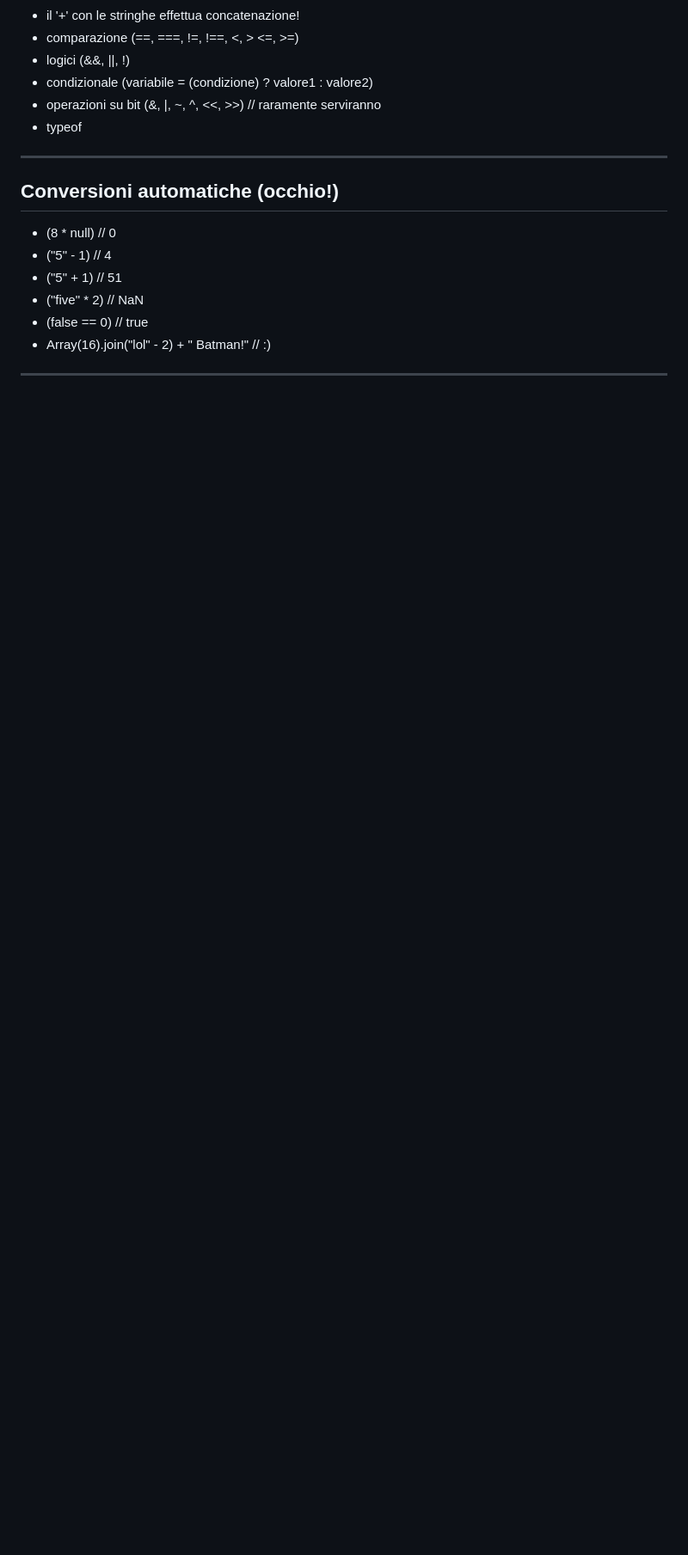
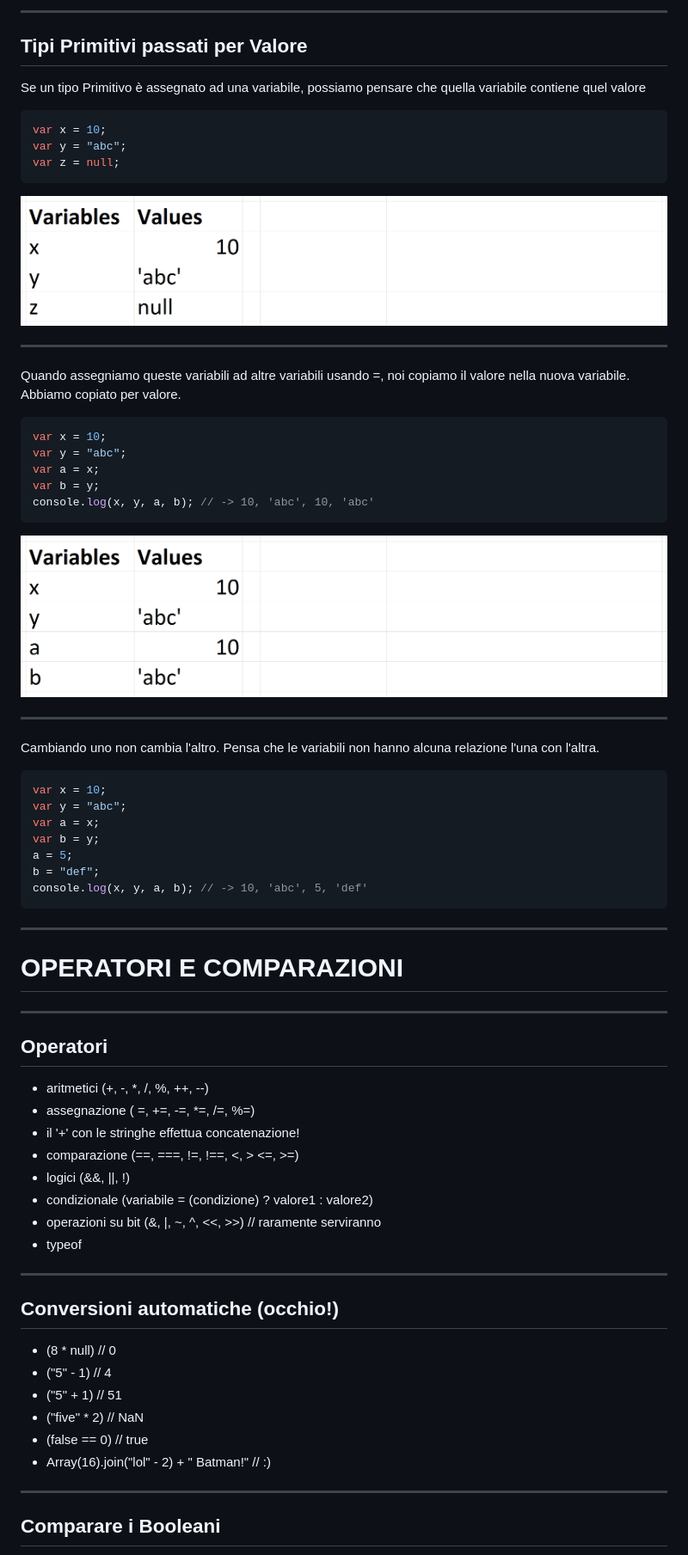
Before and after one commit to piero80/corso-javascript, a Markdown page: 03/03-slides.md, the part around the change printed below. Shown: that part at 86% size. Drawn GitHub-style; pictures changed too: 03/img/01.png (added), 03/img/02.png (added); blank space fills up the shorter version.

````diff
--- a/03/03-slides.md
+++ b/03/03-slides.md
@@ -65,3 +87,55 @@ Operatori
+---
+
+## Tipi Primitivi passati per Valore
+
+Se un tipo Primitivo è assegnato ad una variabile, possiamo pensare che quella variabile contiene quel valore
+
+```javascript
+var x = 10;
+var y = "abc";
+var z = null;
+```
+
+![image](img/01.png)
+
+---
+
+Quando assegniamo queste variabili ad altre variabili usando =, noi copiamo il valore nella nuova variabile. Abbiamo copiato per valore.
+
+```javascript
+var x = 10;
+var y = "abc";
+var a = x;
+var b = y;
+console.log(x, y, a, b); // -> 10, 'abc', 10, 'abc'
+```
+
+![image](img/02.png)
+
+---
+
+Cambiando uno non cambia l'altro. Pensa che le variabili non hanno alcuna relazione l'una con l'altra.
+
+```javascript
+var x = 10;
+var y = "abc";
+var a = x;
+var b = y;
+a = 5;
+b = "def";
+console.log(x, y, a, b); // -> 10, 'abc', 5, 'def'
+```
+
+---
+
+# OPERATORI E COMPARAZIONI
+
+---
+
+## Operatori
+
+- aritmetici (+, -, \*, /, %, ++, --)
+- assegnazione ( =, +=, -=, \*=, /=, %=)
 - il '+' con le stringhe effettua concatenazione!
 - comparazione (==, ===, !=, !==, <, > <=, >=)
 - logici (&&, ||, !)
@@ -69,18 +143,18 @@ Operatori
 - operazioni su bit (&, |, ~, ^, <<, >>) // raramente serviranno
 - typeof
 
+---
 
-----
+## Conversioni automatiche (occhio!)
 
-Conversioni automatiche (occhio!)
----------------------------------
-- (8 * null) // 0
+- (8 \* null) // 0
 - ("5" - 1) // 4
 - ("5" + 1) // 51
-- ("five" * 2) // NaN
+- ("five" \* 2) // NaN
 - (false == 0) // true
-- Array(16).join("lol" - 2) + " Batman!"  // :)
+- Array(16).join("lol" - 2) + " Batman!" // :)
 
-----
+---
 
+## Comparare i Booleani
 
````
Also changed, not shown: other parts of 03/03-slides.md (+72 -77 lines), 14/14-slides.md (deleted, +0 -221 lines), 14/14c-slides.md (+53 -1 lines), 4 other files.
